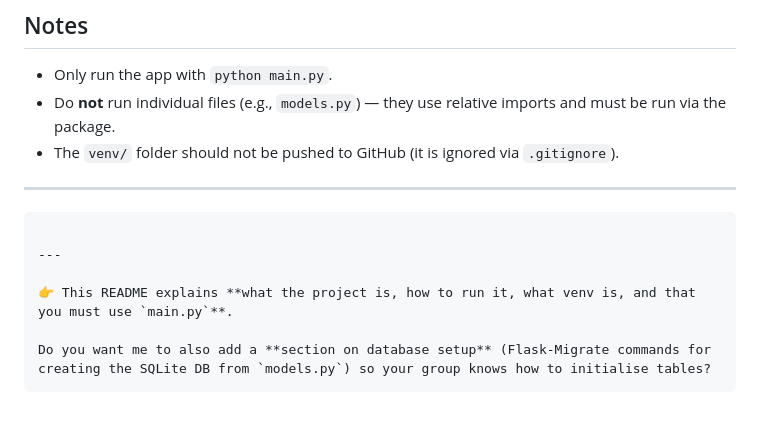
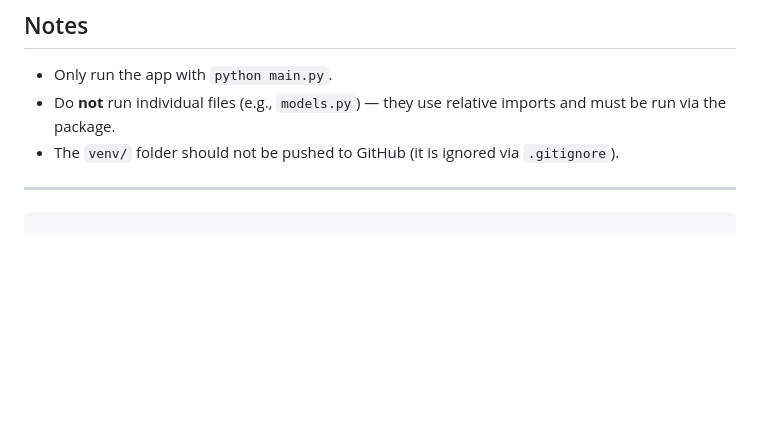
Before and after one commit to thomasHAH/IAB207-Team-12-Assessment-2, a Markdown page: README.md, the part around the change. Rendered like a GitHub page; blank space fills up the shorter version.

````diff
--- a/README.md
+++ b/README.md
@@ -114,10 +114,3 @@ Open this link in a browser to access the app.
 ---
 
 ```
-
----
-
-👉 This README explains **what the project is, how to run it, what venv is, and that you must use `main.py`**.
-
-Do you want me to also add a **section on database setup** (Flask-Migrate commands for creating the SQLite DB from `models.py`) so your group knows how to initialise tables?
-```
````
